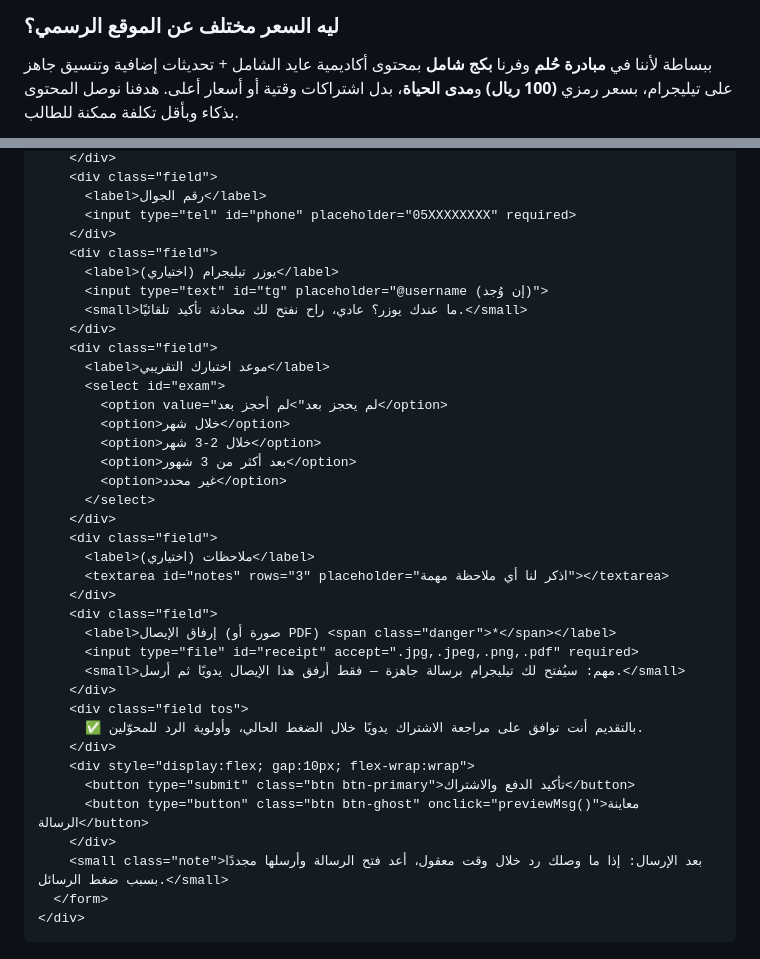
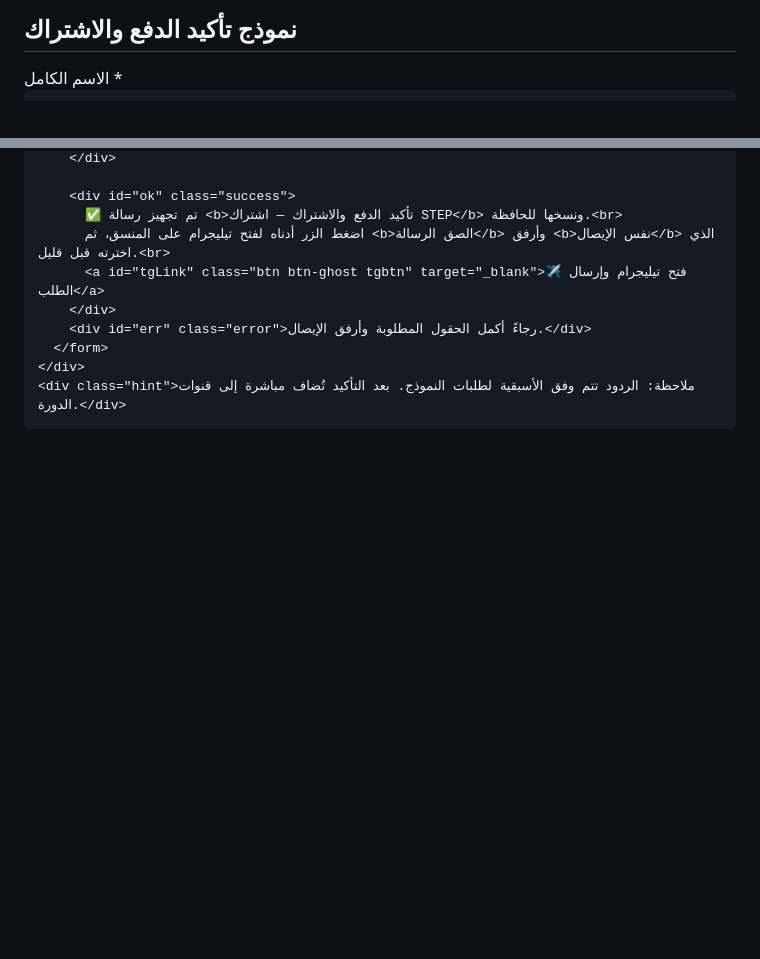
Before and after one commit to studentservices241445-rgb/Hilm-STEP-Academy, a Markdown page: README.md, 2 parts joined by grey strips. Rendered like a GitHub page; blank space fills up the shorter version.

```diff
--- a/README.md
+++ b/README.md
@@ -144,7 +204,8 @@
 
-  <!-- سبب اختلاف السعر -->
-  <div class="card" style="margin-top:18px">
-    <h3>ليه السعر مختلف عن الموقع الرسمي؟</h3>
-    <p>ببساطة لأننا في <b>مبادرة حُلم</b> وفرنا <b>بكج شامل</b> بمحتوى أكاديمية عايد الشامل + تحديثات إضافية وتنسيق جاهز على تيليجرام، بسعر رمزي <b>(100 ريال)</b> و<b>مدى الحياة</b>، بدل اشتراكات وقتية أو أسعار أعلى. هدفنا نوصل المحتوى بذكاء وبأقل تكلفة ممكنة للطالب.</p>
-  </div>
+  <section class="section fade" id="register">
+    <h2>نموذج تأكيد الدفع والاشتراك</h2>
+    <div class="card">
+      <form id="orderForm" onsubmit="return handleForm()" autocomplete="on">
+        <label for="name">الاسم الكامل *</label>
+        <input id="name" name="name" required placeholder="مثال: أحلام عبدالرزاق" />
 
@@ -173,41 +240,13 @@
         </div>
-        <div class="field">
-          <label>رقم الجوال</label>
-          <input type="tel" id="phone" placeholder="05XXXXXXXX" required>
+
+        <div id="ok" class="success">
+          ✅ تم تجهيز رسالة <b>تأكيد الدفع والاشتراك — اشتراك STEP</b> ونسخها للحافظة.<br>
+          اضغط الزر أدناه لفتح تيليجرام على المنسق، ثم <b>الصق الرسالة</b> وأرفق <b>نفس الإيصال</b> الذي اخترته قبل قليل.<br>
+          <a id="tgLink" class="btn btn-ghost tgbtn" target="_blank">✈️ فتح تيليجرام وإرسال الطلب</a>
         </div>
-        <div class="field">
-          <label>يوزر تيليجرام (اختياري)</label>
-          <input type="text" id="tg" placeholder="@username (إن وُجد)">
-          <small>ما عندك يوزر؟ عادي، راح نفتح لك محادثة تأكيد تلقائيًا.</small>
-        </div>
-        <div class="field">
-          <label>موعد اختبارك التقريبي</label>
-          <select id="exam">
-            <option value="لم يحجز بعد">لم أحجز بعد</option>
-            <option>خلال شهر</option>
-            <option>خلال 2-3 شهر</option>
-            <option>بعد أكثر من 3 شهور</option>
-            <option>غير محدد</option>
-          </select>
-        </div>
-        <div class="field">
-          <label>ملاحظات (اختياري)</label>
-          <textarea id="notes" rows="3" placeholder="اذكر لنا أي ملاحظة مهمة"></textarea>
-        </div>
-        <div class="field">
-          <label>إرفاق الإيصال (صورة أو PDF) <span class="danger">*</span></label>
-          <input type="file" id="receipt" accept=".jpg,.jpeg,.png,.pdf" required>
-          <small>مهم: سيُفتح لك تيليجرام برسالة جاهزة — فقط أرفق هذا الإيصال يدويًا ثم أرسل.</small>
-        </div>
-        <div class="field tos">
-          ✅ بالتقديم أنت توافق على مراجعة الاشتراك يدويًا خلال الضغط الحالي، وأولوية الرد للمحوّلين.
-        </div>
-        <div style="display:flex; gap:10px; flex-wrap:wrap">
-          <button type="submit" class="btn btn-primary">تأكيد الدفع والاشتراك</button>
-          <button type="button" class="btn btn-ghost" onclick="previewMsg()">معاينة الرسالة</button>
-        </div>
-        <small class="note">بعد الإرسال: إذا ما وصلك رد خلال وقت معقول، أعد فتح الرسالة وأرسلها مجددًا بسبب ضغط الرسائل.</small>
+        <div id="err" class="error">رجاءً أكمل الحقول المطلوبة وأرفق الإيصال.</div>
       </form>
     </div>
-  </div>
+    <div class="hint">ملاحظة: الردود تتم وفق الأسبقية لطلبات النموذج. بعد التأكيد تُضاف مباشرة إلى قنوات الدورة.</div>
+  </section>
 
```
Also changed, not shown: other parts of README.md (+314 -231 lines).
